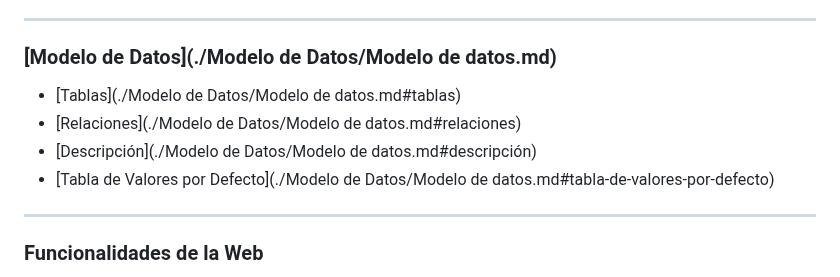
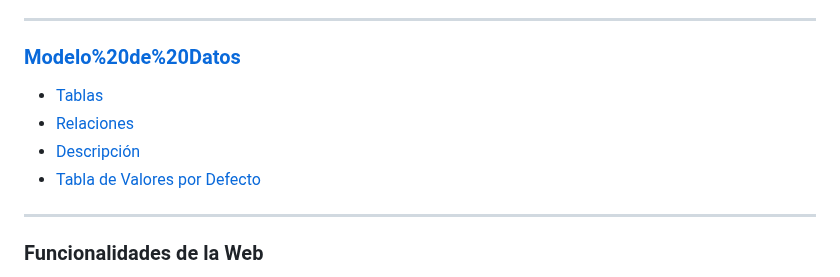
Before and after one commit to let-s-rol/Let-s-rol-Completo, a Markdown page: doc/readme.md, the part around the change. Drawn GitHub-style.

Commit message:
Arreglar hipervinculos indice

```diff
--- a/doc/readme.md
+++ b/doc/readme.md
@@ -15,11 +15,11 @@ La documentación de este proyecto está organizada de forma modular para facili
 - [Navegante](./Usuarios/Tipos%20de%20Usuario.md#navegante)
 - [Medidas de seguridad](./Usuarios/Medidas%20de%20seguridad.md)
 ---
-### [Modelo de Datos](./Modelo de Datos/Modelo de datos.md)
-- [Tablas](./Modelo de Datos/Modelo de datos.md#tablas)
-- [Relaciones](./Modelo de Datos/Modelo de datos.md#relaciones)
-- [Descripción](./Modelo de Datos/Modelo de datos.md#descripción)
-- [Tabla de Valores por Defecto](./Modelo de Datos/Modelo de datos.md#tabla-de-valores-por-defecto)
+### [Modelo%20de%20Datos](./Modelo%20de%20Datos/Modelo%20de%20Datos.md)
+- [Tablas](./Modelo%20de%20Datos/Modelo%20de%20Datos.md#tablas)
+- [Relaciones](./Modelo%20de%20Datos/Modelo%20de%20Datos.md#relaciones)
+- [Descripción](./Modelo%20de%20Datos/Modelo%20de%20Datos.md#descripción)
+- [Tabla de Valores por Defecto](./Modelo%20de%20Datos/Modelo%20de%20Datos.md#tabla-de-valores-por-defecto)
 ---
 ### Funcionalidades de la Web
 - [Introducción](./funcionalidad_de_la_web/introduccion.md)
```
